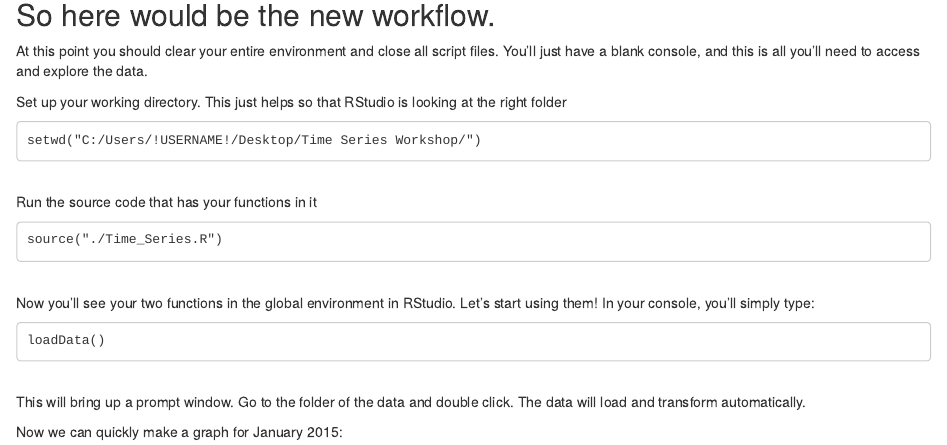
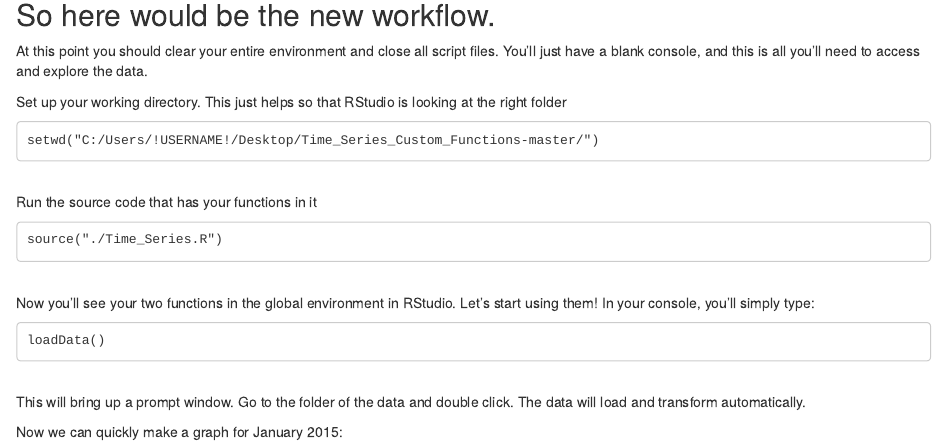
Before and after one commit to bostrovsky/Time_Series_Custom_Functions, an R Markdown document (time-series.Rmd): the page in a window 1100 px wide, from 2310 px down. The pictures show the output file time-series.html that the author committed with the source, opened offline.

Commit message:
Update RMD file
Update RMD file

````diff
--- a/time-series.Rmd
+++ b/time-series.Rmd
@@ -138,7 +138,7 @@ At this point you should clear your entire environment and close all script file
 
 Set up your working directory. This just helps so that RStudio is looking at the right folder
 ```
-setwd("C:/Users/!USERNAME!/Desktop/Time Series Workshop/")
+setwd("C:/Users/!USERNAME!/Desktop/Time_Series_Custom_Functions-master/")
 ```
 <br>
 Run the source code that has your functions in it
````
Also changed, not shown: time-series.html.
